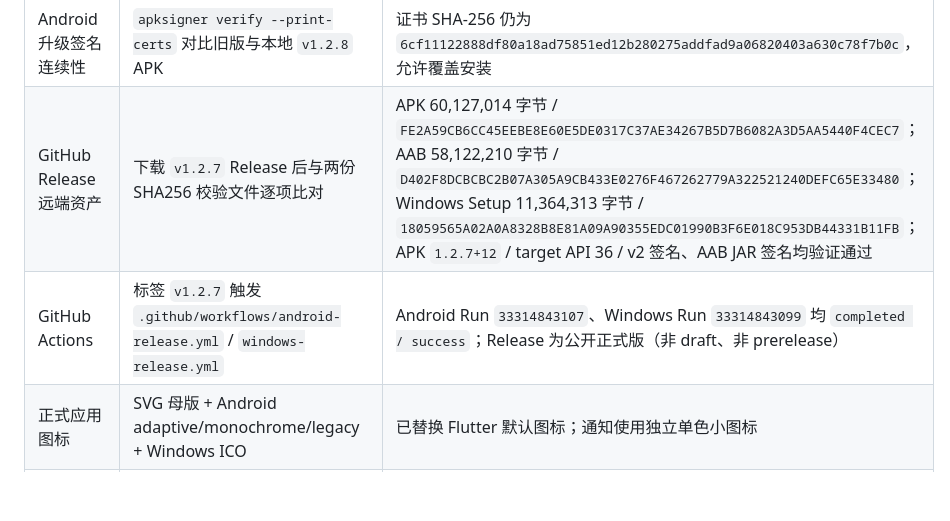
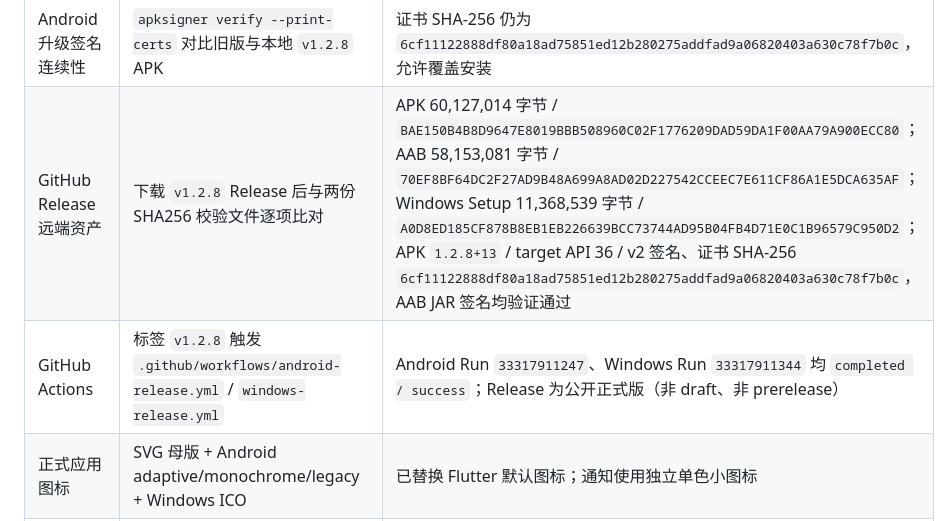
Before and after one commit to GodBook/DeskTile, a Markdown page: HANDOVER.md, the part around one of its changes. GitHub-like rendering; blank space fills up the shorter version.

Commit message:
docs: record v1.2.8 release verification

```diff
--- a/HANDOVER.md
+++ b/HANDOVER.md
@@ -754,8 +754,8 @@ CSES 无法表达单次变更，导出会明确警告并建议改用 JSON，而
 | Android Release 签名 | `flutter build apk --release` + `aapt` / `apksigner` | APK 60,127,070 字节（Flutter 显示约 57.3 MB），`1.2.8+13`、target API 36、APK v2 通过；SHA-256 `82C9F3830A3E43C5191E5DCD589270ADEC0D588F86DDC83DE2DD4B7DBC88A616` |
 | Android AAB | `flutter build appbundle --release` + `jarsigner -verify` | AAB 58,172,823 字节，签名通过；SHA-256 `E2F27446B1FBED774701ADF1207A17A428074445F421D631F00B671CF308BD6F` |
 | Android 升级签名连续性 | `apksigner verify --print-certs` 对比旧版与本地 `v1.2.8` APK | 证书 SHA-256 仍为 `6cf11122888df80a18ad75851ed12b280275addfad9a06820403a630c78f7b0c`，允许覆盖安装 |
-| GitHub Release 远端资产 | 下载 `v1.2.7` Release 后与两份 SHA256 校验文件逐项比对 | APK 60,127,014 字节 / `FE2A59CB6CC45EEBE8E60E5DE0317C37AE34267B5D7B6082A3D5AA5440F4CEC7`；AAB 58,122,210 字节 / `D402F8DCBCBC2B07A305A9CB433E0276F467262779A322521240DEFC65E33480`；Windows Setup 11,364,313 字节 / `18059565A02A0A8328B8E81A09A90355EDC01990B3F6E018C953DB44331B11FB`；APK `1.2.7+12` / target API 36 / v2 签名、AAB JAR 签名均验证通过 |
-| GitHub Actions | 标签 `v1.2.7` 触发 `.github/workflows/android-release.yml` / `windows-release.yml` | Android Run `33314843107`、Windows Run `33314843099` 均 `completed / success`；Release 为公开正式版（非 draft、非 prerelease） |
+| GitHub Release 远端资产 | 下载 `v1.2.8` Release 后与两份 SHA256 校验文件逐项比对 | APK 60,127,014 字节 / `BAE150B4B8D9647E8019BBB508960C02F1776209DAD59DA1F00AA79A900ECC80`；AAB 58,153,081 字节 / `70EF8BF64DC2F27AD9B48A699A8AD02D227542CCEEC7E611CF86A1E5DCA635AF`；Windows Setup 11,368,539 字节 / `A0D8ED185CF878B8EB1EB226639BCC73744AD95B04FB4D71E0C1B96579C950D2`；APK `1.2.8+13` / target API 36 / v2 签名、证书 SHA-256 `6cf11122888df80a18ad75851ed12b280275addfad9a06820403a630c78f7b0c`，AAB JAR 签名均验证通过 |
+| GitHub Actions | 标签 `v1.2.8` 触发 `.github/workflows/android-release.yml` / `windows-release.yml` | Android Run `33317911247`、Windows Run `33317911344` 均 `completed / success`；Release 为公开正式版（非 draft、非 prerelease） |
 | 正式应用图标 | SVG 母版 + Android adaptive/monochrome/legacy + Windows ICO | 已替换 Flutter 默认图标；通知使用独立单色小图标 |
 | Android 手机布局 | Pixel 6 API 36 竖屏 + widget tests | 底部导航、安全区、课表双指缩放/平移、窄屏编辑器均无溢出；见 `docs/screenshots/Android-主界面.png` |
 | Glance 小组件 | Pixel Launcher 添加组件并修改课程 | Provider/实例正常；`RefreshTest / A101` 保存后约 300ms 即时更新，见 `Android-小组件*.png` |
```
Also changed, not shown: other parts of HANDOVER.md (+1 -1 lines).
